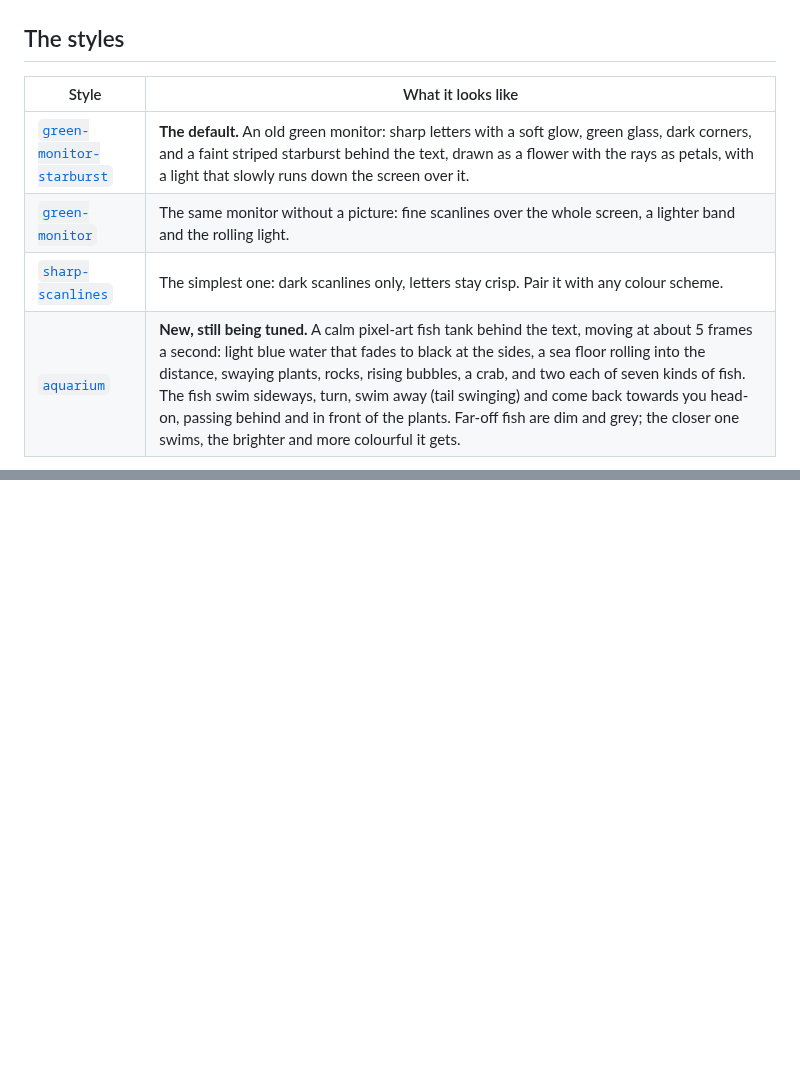
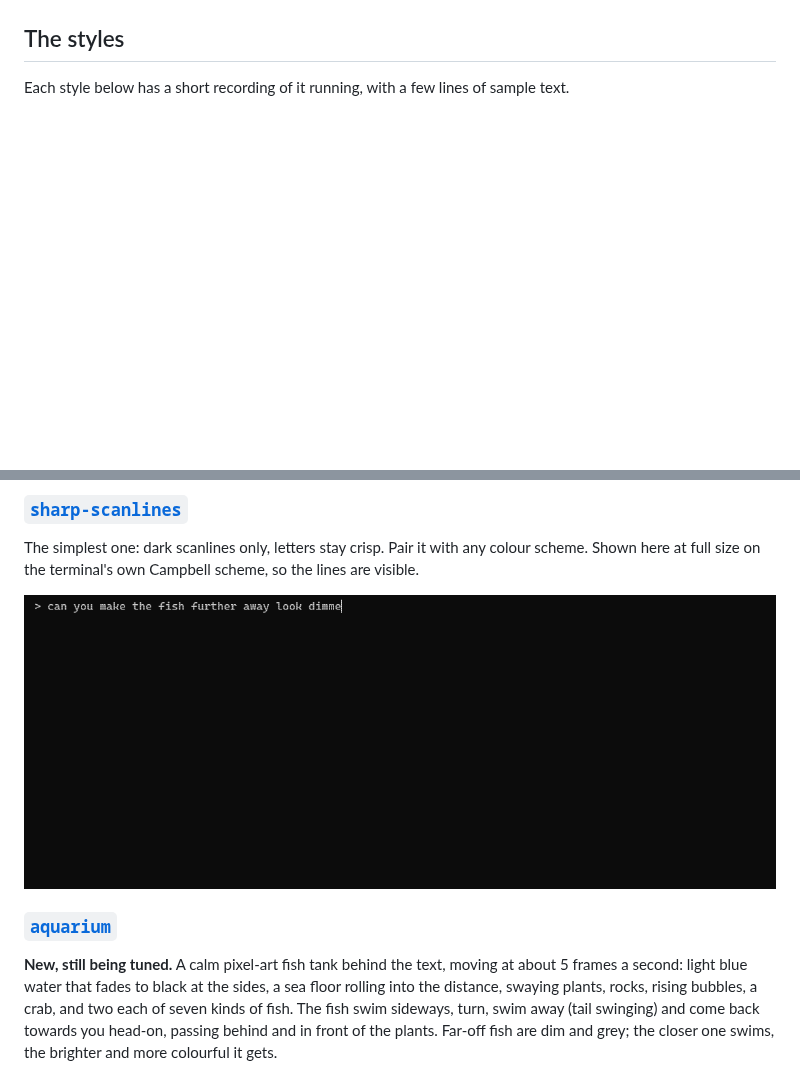
Before and after one commit to TefMeister/terminal-themes, a Markdown page: README.md, 2 parts joined by grey strips. GitHub-like rendering; pictures changed too: preview/sharp-scanlines.gif (added); blank space fills up the shorter version.

Commit message:
Each style now has its own short recording on the page
Four GIFs in preview/, one per style, each showing a few lines of sample text being typed
while the style runs. The still aquarium picture is replaced by its recording.

Co-Authored-By: Claude Fable 5.1 <noreply@anthropic.com>

```diff
--- a/README.md
+++ b/README.md
@@ -7,10 +7,5 @@ small shader (a file that repaints the terminal window) plus a colour scheme.
 
 ## The styles
 
-| Style | What it looks like |
-| --- | --- |
-| [`green-monitor-starburst`](styles/green-monitor-starburst/) | **The default.** An old green monitor: sharp letters with a soft glow, green glass, dark corners, and a faint striped starburst behind the text, drawn as a flower with the rays as petals, with a light that slowly runs down the screen over it. |
-| [`green-monitor`](styles/green-monitor/) | The same monitor without a picture: fine scanlines over the whole screen, a lighter band and the rolling light. |
-| [`sharp-scanlines`](styles/sharp-scanlines/) | The simplest one: dark scanlines only, letters stay crisp. Pair it with any colour scheme. |
-| [`aquarium`](styles/aquarium/) | **New, still being tuned.** A calm pixel-art fish tank behind the text, moving at about 5 frames a second: light blue water that fades to black at the sides, a sea floor rolling into the distance, swaying plants, rocks, rising bubbles, a crab, and two each of seven kinds of fish. The fish swim sideways, turn, swim away (tail swinging) and come back towards you head-on, passing behind and in front of the plants. Far-off fish are dim and grey; the closer one swims, the brighter and more colourful it gets. |
+Each style below has a short recording of it running, with a few lines of sample text.
 
@@ -17,0 +27,16 @@ small shader (a file that repaints the terminal window) plus a colour scheme.
+### [`sharp-scanlines`](styles/sharp-scanlines/)
+
+The simplest one: dark scanlines only, letters stay crisp. Pair it with any colour scheme. Shown here
+at full size on the terminal's own Campbell scheme, so the lines are visible.
+
+![The sharp scanlines style, moving](preview/sharp-scanlines.gif)
+
+### [`aquarium`](styles/aquarium/)
+
+**New, still being tuned.** A calm pixel-art fish tank behind the text, moving at about 5 frames a
+second: light blue water that fades to black at the sides, a sea floor rolling into the distance,
+swaying plants, rocks, rising bubbles, a crab, and two each of seven kinds of fish. The fish swim
+sideways, turn, swim away (tail swinging) and come back towards you head-on, passing behind and in
+front of the plants. Far-off fish are dim and grey; the closer one swims, the brighter and more
+colourful it gets.
+
```
Also changed, not shown: other parts of README.md (+16 -1 lines), preview/aquarium.png (deleted), 3 other files.
